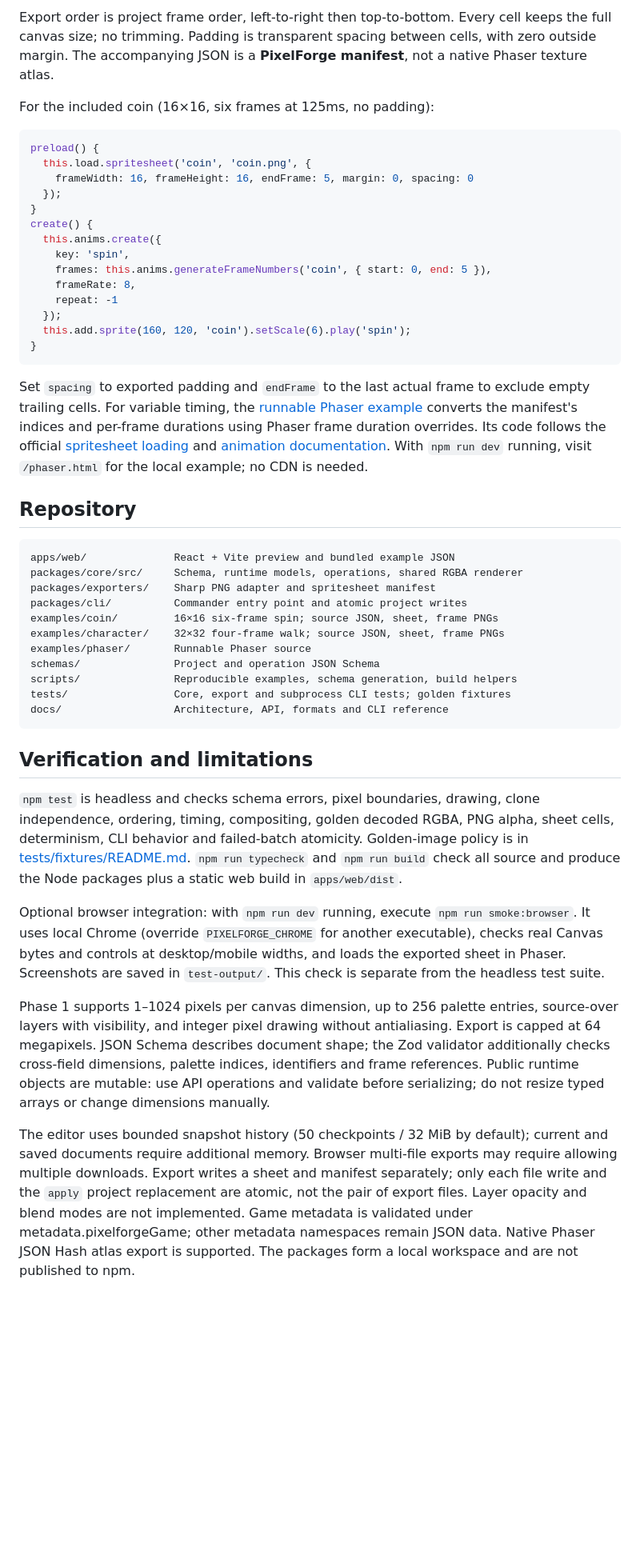
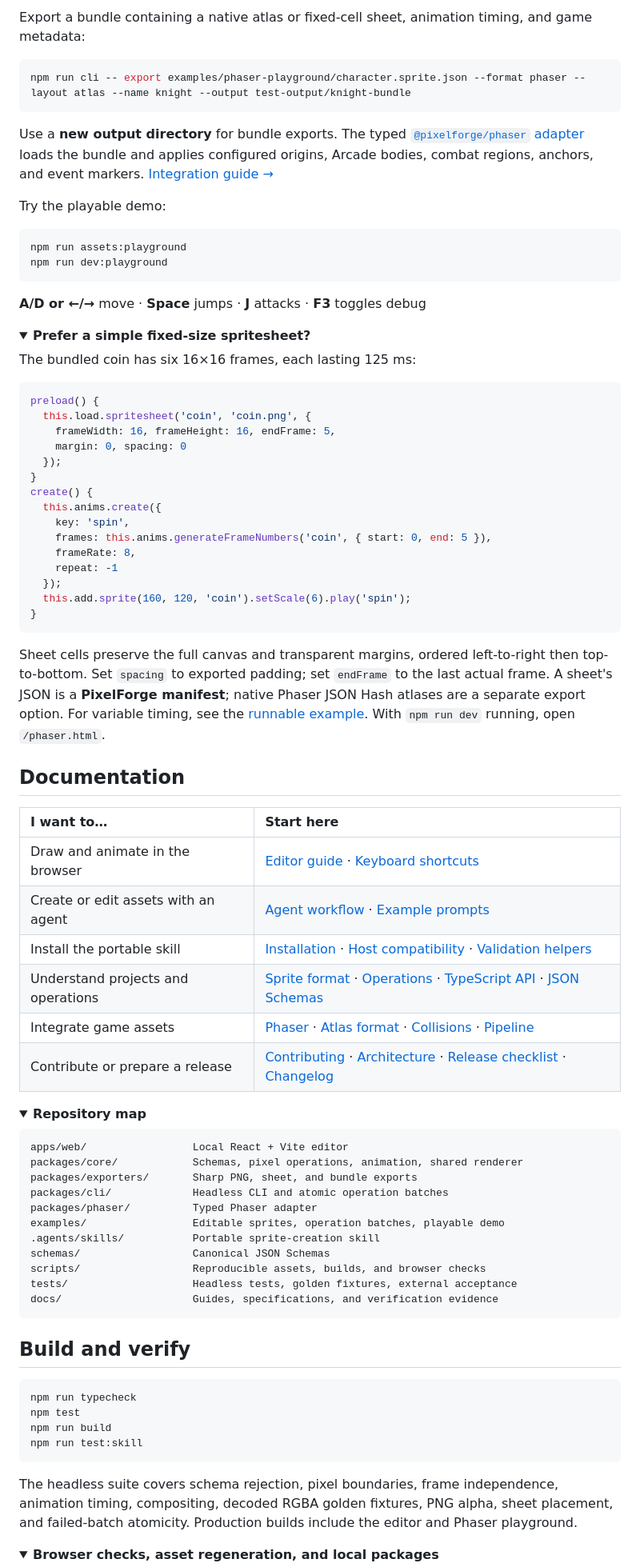
Before and after one commit to Juda-Tech-Green/pixelforge, a Markdown page: README.md, the part around one of its changes. Shown at 80% size. GitHub-like rendering; folded sections open; blank space fills up the shorter version.

````diff
--- a/README.md
+++ b/README.md
@@ -83,12 +147,31 @@ Save as `make-sprite.ts` in this repository and run `npx tsx --conditions=develo
 
-Export order is project frame order, left-to-right then top-to-bottom. Every cell keeps the full canvas size; no trimming. Padding is transparent spacing between cells, with zero outside margin. The accompanying JSON is a **PixelForge manifest**, not a native Phaser texture atlas.
+Export a bundle containing a native atlas or fixed-cell sheet, animation timing, and game metadata:
 
-For the included coin (16×16, six frames at 125ms, no padding):
+```sh
+npm run cli -- export examples/phaser-playground/character.sprite.json --format phaser --layout atlas --name knight --output test-output/knight-bundle
+```
+
+Use a **new output directory** for bundle exports. The typed [`@pixelforge/phaser` adapter](packages/phaser) loads the bundle and applies configured origins, Arcade bodies, combat regions, anchors, and event markers. [Integration guide →](docs/phaser-integration.md)
+
+Try the playable demo:
+
+```sh
+npm run assets:playground
+npm run dev:playground
+```
+
+**A/D or ←/→** move · **Space** jumps · **J** attacks · **F3** toggles debug
+
+<details>
+<summary><strong>Prefer a simple fixed-size spritesheet?</strong></summary>
+
+The bundled coin has six 16×16 frames, each lasting 125 ms:
 
 ```js
 preload() {
   this.load.spritesheet('coin', 'coin.png', {
-    frameWidth: 16, frameHeight: 16, endFrame: 5, margin: 0, spacing: 0
+    frameWidth: 16, frameHeight: 16, endFrame: 5,
+    margin: 0, spacing: 0
   });
 }
 create() {
@@ -102,31 +185,51 @@ create() {
 }
 ```
 
-Set `spacing` to exported padding and `endFrame` to the last actual frame to exclude empty trailing cells. For variable timing, the [runnable Phaser example](examples/phaser/index.html) converts the manifest's indices and per-frame durations using Phaser frame duration overrides. Its code follows the official [spritesheet loading](https://github.com/phaserjs/phaser/blob/master/skills/loading-assets/references/REFERENCE.md) and [animation documentation](https://docs.phaser.io/phaser/concepts/animations). With `npm run dev` running, visit `/phaser.html` for the local example; no CDN is needed.
+Sheet cells preserve the full canvas and transparent margins, ordered left-to-right then top-to-bottom. Set `spacing` to exported padding; set `endFrame` to the last actual frame. A sheet's JSON is a **PixelForge manifest**; native Phaser JSON Hash atlases are a separate export option. For variable timing, see the [runnable example](examples/phaser/demo.ts). With `npm run dev` running, open `/phaser.html`.
 
-## Repository
+</details>
+
+## Documentation
+
+| I want to…                          | Start here                                                                                                                                                                   |
+| :---------------------------------- | :--------------------------------------------------------------------------------------------------------------------------------------------------------------------------- |
+| Draw and animate in the browser     | [Editor guide](docs/editor-guide.md) · [Keyboard shortcuts](docs/keyboard-shortcuts.md)                                                                                      |
+| Create or edit assets with an agent | [Agent workflow](docs/agent-workflows.md) · [Example prompts](examples/prompts/README.md)                                                                                    |
+| Install the portable skill          | [Installation](docs/skill-installation.md) · [Host compatibility](docs/agent-compatibility.md) · [Validation helpers](docs/agent-validation.md)                              |
+| Understand projects and operations  | [Sprite format](docs/sprite-schema.md) · [Operations](docs/operations-schema.md) · [TypeScript API](docs/api.md) · [JSON Schemas](schemas)                                   |
+| Integrate game assets               | [Phaser](docs/phaser-integration.md) · [Atlas format](docs/texture-atlas-format.md) · [Collisions](docs/collision-and-hitboxes.md) · [Pipeline](docs/game-asset-pipeline.md) |
+| Contribute or prepare a release     | [Contributing](CONTRIBUTING.md) · [Architecture](docs/architecture.md) · [Release checklist](docs/release-checklist.md) · [Changelog](CHANGELOG.md)                          |
+
+<details>
+<summary><strong>Repository map</strong></summary>
 
 ```text
-apps/web/              React + Vite preview and bundled example JSON
-packages/core/src/     Schema, runtime models, operations, shared RGBA renderer
-packages/exporters/    Sharp PNG adapter and spritesheet manifest
-packages/cli/          Commander entry point and atomic project writes
-examples/coin/         16×16 six-frame spin; source JSON, sheet, frame PNGs
-examples/character/    32×32 four-frame walk; source JSON, sheet, frame PNGs
-examples/phaser/       Runnable Phaser source
-schemas/               Project and operation JSON Schema
-scripts/               Reproducible examples, schema generation, build helpers
-tests/                 Core, export and subprocess CLI tests; golden fixtures
-docs/                  Architecture, API, formats and CLI reference
+apps/web/                 Local React + Vite editor
+packages/core/            Schemas, pixel operations, animation, shared renderer
+packages/exporters/       Sharp PNG, sheet, and bundle exports
+packages/cli/             Headless CLI and atomic operation batches
+packages/phaser/          Typed Phaser adapter
+examples/                 Editable sprites, operation batches, playable demo
+.agents/skills/           Portable sprite-creation skill
+schemas/                  Canonical JSON Schemas
+scripts/                  Reproducible assets, builds, and browser checks
+tests/                    Headless tests, golden fixtures, external acceptance
+docs/                     Guides, specifications, and verification evidence
 ```
 
-## Verification and limitations
+</details>
 
-`npm test` is headless and checks schema errors, pixel boundaries, drawing, clone independence, ordering, timing, compositing, golden decoded RGBA, PNG alpha, sheet cells, determinism, CLI behavior and failed-batch atomicity. Golden-image policy is in [tests/fixtures/README.md](tests/fixtures/README.md). `npm run typecheck` and `npm run build` check all source and produce the Node packages plus a static web build in `apps/web/dist`.
+## Build and verify
 
-Optional browser integration: with `npm run dev` running, execute `npm run smoke:browser`. It uses local Chrome (override `PIXELFORGE_CHROME` for another executable), checks real Canvas bytes and controls at desktop/mobile widths, and loads the exported sheet in Phaser. Screenshots are saved in `test-output/`. This check is separate from the headless test suite.
+```sh
+npm run typecheck
+npm test
+npm run build
+npm run test:skill
+```
 
-Phase 1 supports 1–1024 pixels per canvas dimension, up to 256 palette entries, source-over layers with visibility, and integer pixel drawing without antialiasing. Export is capped at 64 megapixels. JSON Schema describes document shape; the Zod validator additionally checks cross-field dimensions, palette indices, identifiers and frame references. Public runtime objects are mutable: use API operations and validate before serializing; do not resize typed arrays or change dimensions manually.
+The headless suite covers schema rejection, pixel boundaries, frame independence, animation timing, compositing, decoded RGBA golden fixtures, PNG alpha, sheet placement, and failed-batch atomicity. Production builds include the editor and Phaser playground.
 
-The editor uses bounded snapshot history (50 checkpoints / 32 MiB by default); current and saved documents require additional memory. Browser multi-file exports may require allowing multiple downloads. Export writes a sheet and manifest separately; only each file write and the `apply` project replacement are atomic, not the pair of export files. Layer opacity and blend modes are not implemented. Game metadata is validated under metadata.pixelforgeGame; other metadata namespaces remain JSON data. Native Phaser JSON Hash atlas export is supported. The packages form a local workspace and are not published to npm.
+<details>
+<summary><strong>Browser checks, asset regeneration, and local packages</strong></summary>
 
````
Also changed, not shown: other parts of README.md (+112 -42 lines), docs/assets/editor.png (added), docs/assets/sprite-showcase.gif (added), 1 other file.
